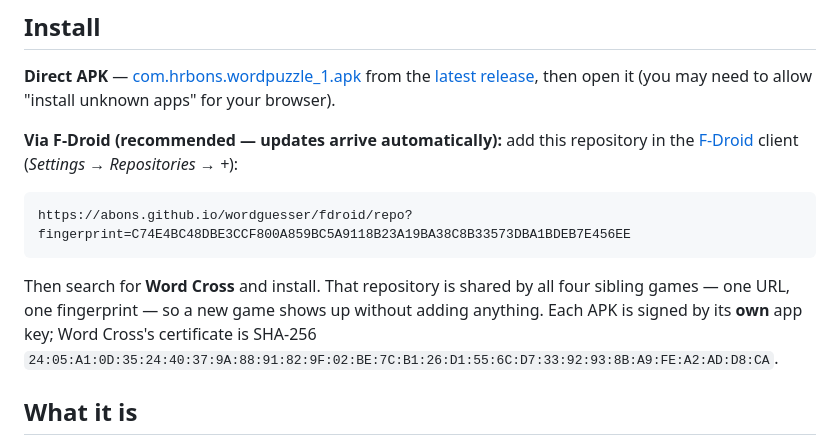
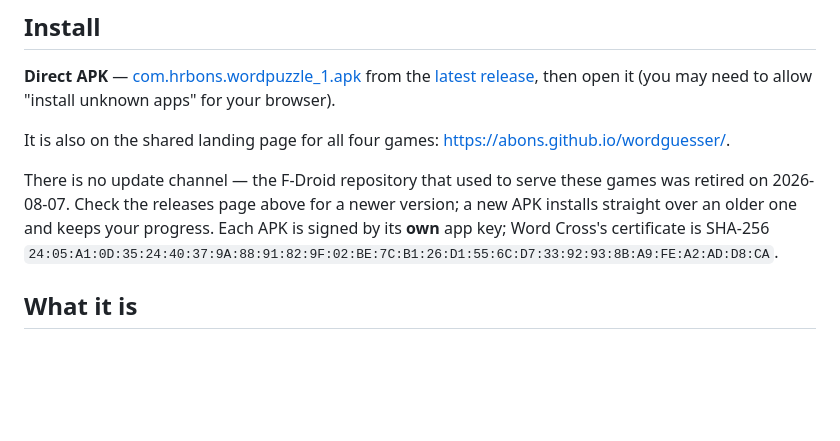
Before and after one commit to abons/wordpuzzle, a Markdown page: README.md, the part around the change. Drawn GitHub-style; blank space fills up the shorter version.

Commit message:
Geen F-Droid-instructie meer: die repo bestaat niet meer
De add-URL hierboven wees naar een repo die op 2026-08-07 is verwijderd
(gebruikersbesluit, voor alle apps), dus wie hem volgde kreeg een fout. Ervoor in de
plaats: de gedeelde landingspagina, en een eerlijke regel dat er geen updatekanaal
meer is. De directe download en het certificaat blijven zoals ze waren.

Co-Authored-By: Claude Fable 5 <noreply@anthropic.com>

````diff
--- a/README.md
+++ b/README.md
@@ -23,15 +23,12 @@ definition with the answer masked out. One daily puzzle for everyone, plus free
 from the [latest release](https://github.com/abons/wordpuzzle/releases/latest), then open it (you may
 need to allow "install unknown apps" for your browser).
 
-**Via F-Droid (recommended — updates arrive automatically):** add this repository in the
-[F-Droid](https://f-droid.org/) client (*Settings → Repositories → +*):
+It is also on the shared landing page for all four games:
+<https://abons.github.io/wordguesser/>.
 
-```
-https://abons.github.io/wordguesser/fdroid/repo?fingerprint=C74E4BC48DBE3CCF800A859BC5A9118B23A19BA38C8B33573DBA1BDEB7E456EE
-```
-
-Then search for **Word Cross** and install. That repository is shared by all four sibling games — one
-URL, one fingerprint — so a new game shows up without adding anything. Each APK is signed by its
+There is no update channel — the F-Droid repository that used to serve these games was retired on
+2026-08-07. Check the releases page above for a newer version; a new APK installs straight over an
+older one and keeps your progress. Each APK is signed by its
 **own** app key; Word Cross's certificate is SHA-256
 `24:05:A1:0D:35:24:40:37:9A:88:91:82:9F:02:BE:7C:B1:26:D1:55:6C:D7:33:92:93:8B:A9:FE:A2:AD:D8:CA`.
 
````
